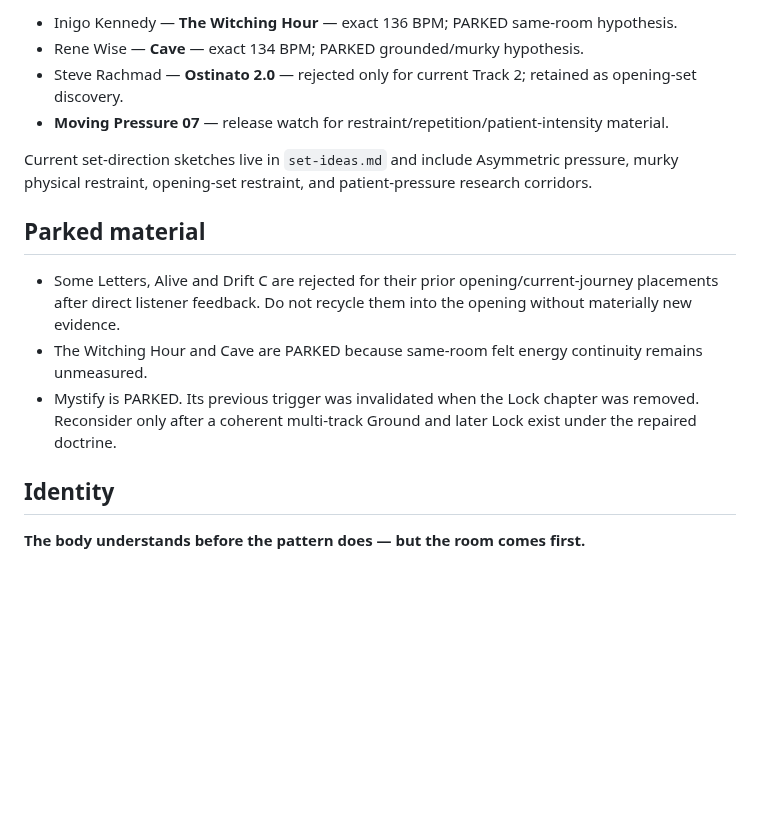
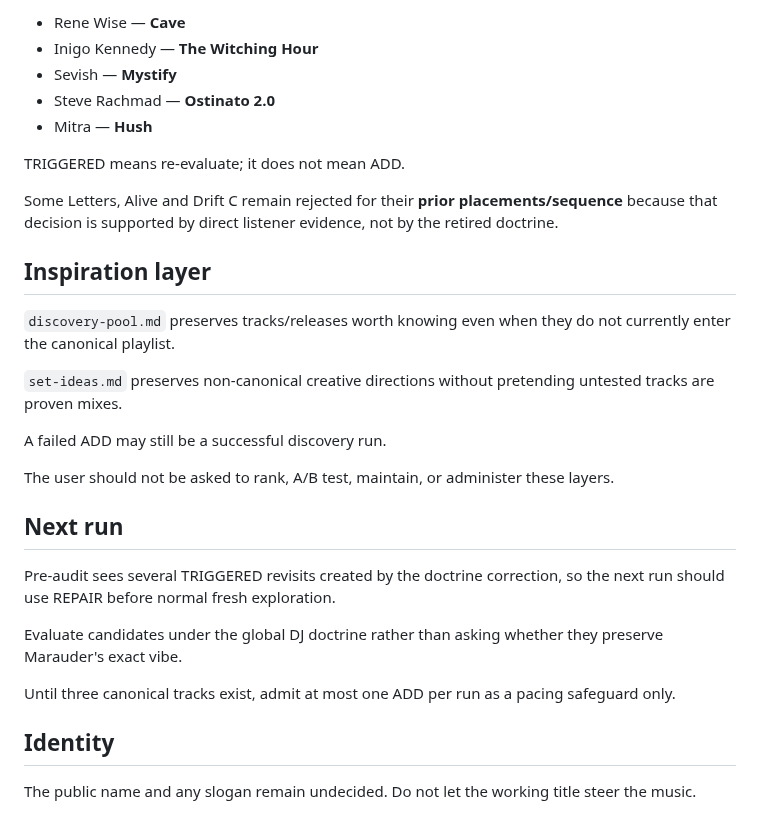
Before and after one commit to broskmenmi/editorial-engine, a Markdown page: playlists/strange-gait/notes.md, the part around one of its changes. GitHub-like rendering; blank space fills up the shorter version.

```diff
--- a/playlists/strange-gait/notes.md
+++ b/playlists/strange-gait/notes.md
@@ -71,17 +59,32 @@ Rules:
 
-- Inigo Kennedy — **The Witching Hour** — exact 136 BPM; PARKED same-room hypothesis.
-- Rene Wise — **Cave** — exact 134 BPM; PARKED grounded/murky hypothesis.
-- Steve Rachmad — **Ostinato 2.0** — rejected only for current Track 2; retained as opening-set discovery.
-- **Moving Pressure 07** — release watch for restraint/repetition/patient-intensity material.
+- Rene Wise — **Cave**
+- Inigo Kennedy — **The Witching Hour**
+- Sevish — **Mystify**
+- Steve Rachmad — **Ostinato 2.0**
+- Mitra — **Hush**
 
-Current set-direction sketches live in `set-ideas.md` and include Asymmetric pressure, murky physical restraint, opening-set restraint, and patient-pressure research corridors.
+TRIGGERED means re-evaluate; it does not mean ADD.
 
-## Parked material
+Some Letters, Alive and Drift C remain rejected for their **prior placements/sequence** because that decision is supported by direct listener evidence, not by the retired doctrine.
 
-- Some Letters, Alive and Drift C are rejected for their prior opening/current-journey placements after direct listener feedback. Do not recycle them into the opening without materially new evidence.
-- The Witching Hour and Cave are PARKED because same-room felt energy continuity remains unmeasured.
-- Mystify is PARKED. Its previous trigger was invalidated when the Lock chapter was removed. Reconsider only after a coherent multi-track Ground and later Lock exist under the repaired doctrine.
+## Inspiration layer
+
+`discovery-pool.md` preserves tracks/releases worth knowing even when they do not currently enter the canonical playlist.
+
+`set-ideas.md` preserves non-canonical creative directions without pretending untested tracks are proven mixes.
+
+A failed ADD may still be a successful discovery run.
+
+The user should not be asked to rank, A/B test, maintain, or administer these layers.
+
+## Next run
+
+Pre-audit sees several TRIGGERED revisits created by the doctrine correction, so the next run should use REPAIR before normal fresh exploration.
+
+Evaluate candidates under the global DJ doctrine rather than asking whether they preserve Marauder's exact vibe.
+
+Until three canonical tracks exist, admit at most one ADD per run as a pacing safeguard only.
 
 ## Identity
 
-**The body understands before the pattern does — but the room comes first.**
+The public name and any slogan remain undecided. Do not let the working title steer the music.
```
Also changed, not shown: other parts of playlists/strange-gait/notes.md (+27 -39 lines).
